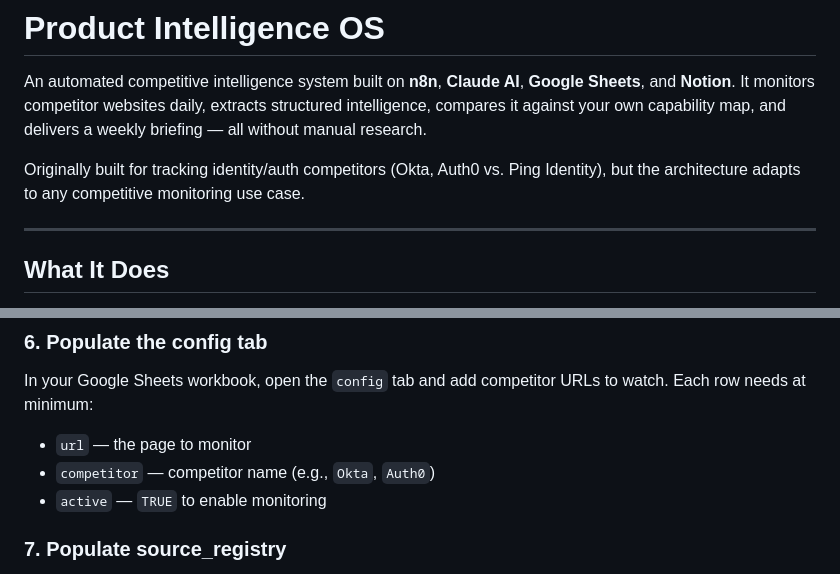
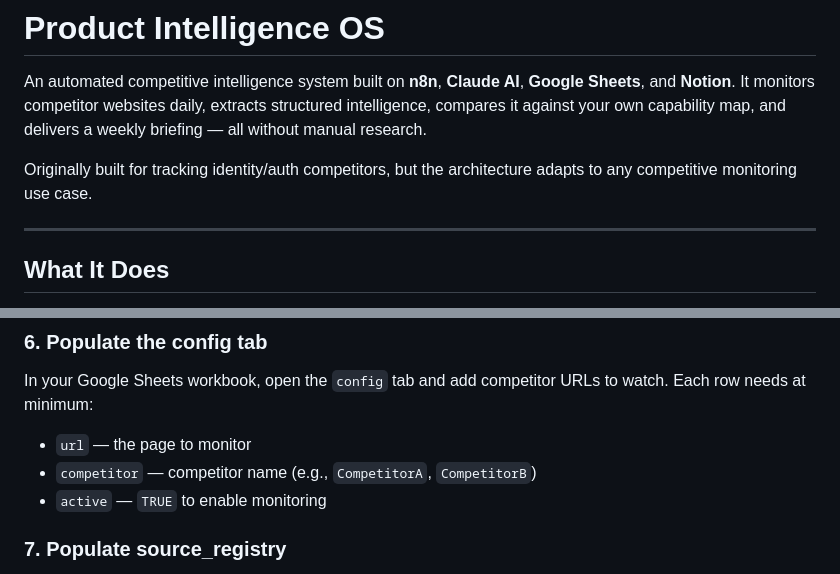
Before and after one commit to Giessel-R/Product-Intelligence, a Markdown page: README.md, 2 parts joined by grey strips. Rendered like a GitHub page.

Commit message:
docs: remove competitor name references from README
Co-Authored-By: Claude Sonnet 4.6 <noreply@anthropic.com>

```diff
--- a/README.md
+++ b/README.md
@@ -2,7 +2,7 @@
 
 An automated competitive intelligence system built on **n8n**, **Claude AI**, **Google Sheets**, and **Notion**. It monitors competitor websites daily, extracts structured intelligence, compares it against your own capability map, and delivers a weekly briefing — all without manual research.
 
-Originally built for tracking identity/auth competitors (Okta, Auth0 vs. Ping Identity), but the architecture adapts to any competitive monitoring use case.
+Originally built for tracking identity/auth competitors, but the architecture adapts to any competitive monitoring use case.
 
 ---
 
@@ -191,7 +191,7 @@ For each workflow, open it in n8n and update:
 
 In your Google Sheets workbook, open the `config` tab and add competitor URLs to watch. Each row needs at minimum:
 - `url` — the page to monitor
-- `competitor` — competitor name (e.g., `Okta`, `Auth0`)
+- `competitor` — competitor name (e.g., `CompetitorA`, `CompetitorB`)
 - `active` — `TRUE` to enable monitoring
 
 ### 7. Populate source_registry
```
